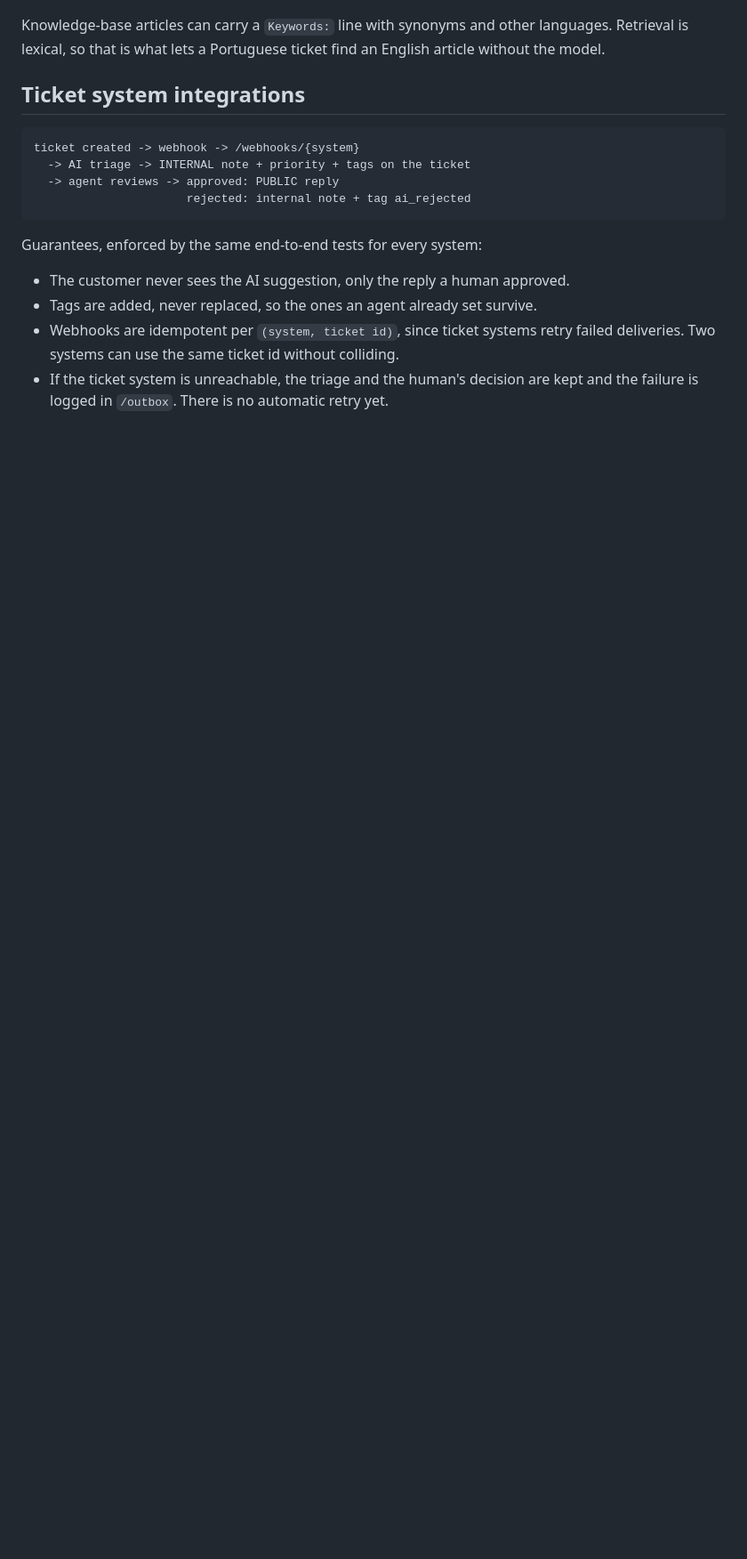
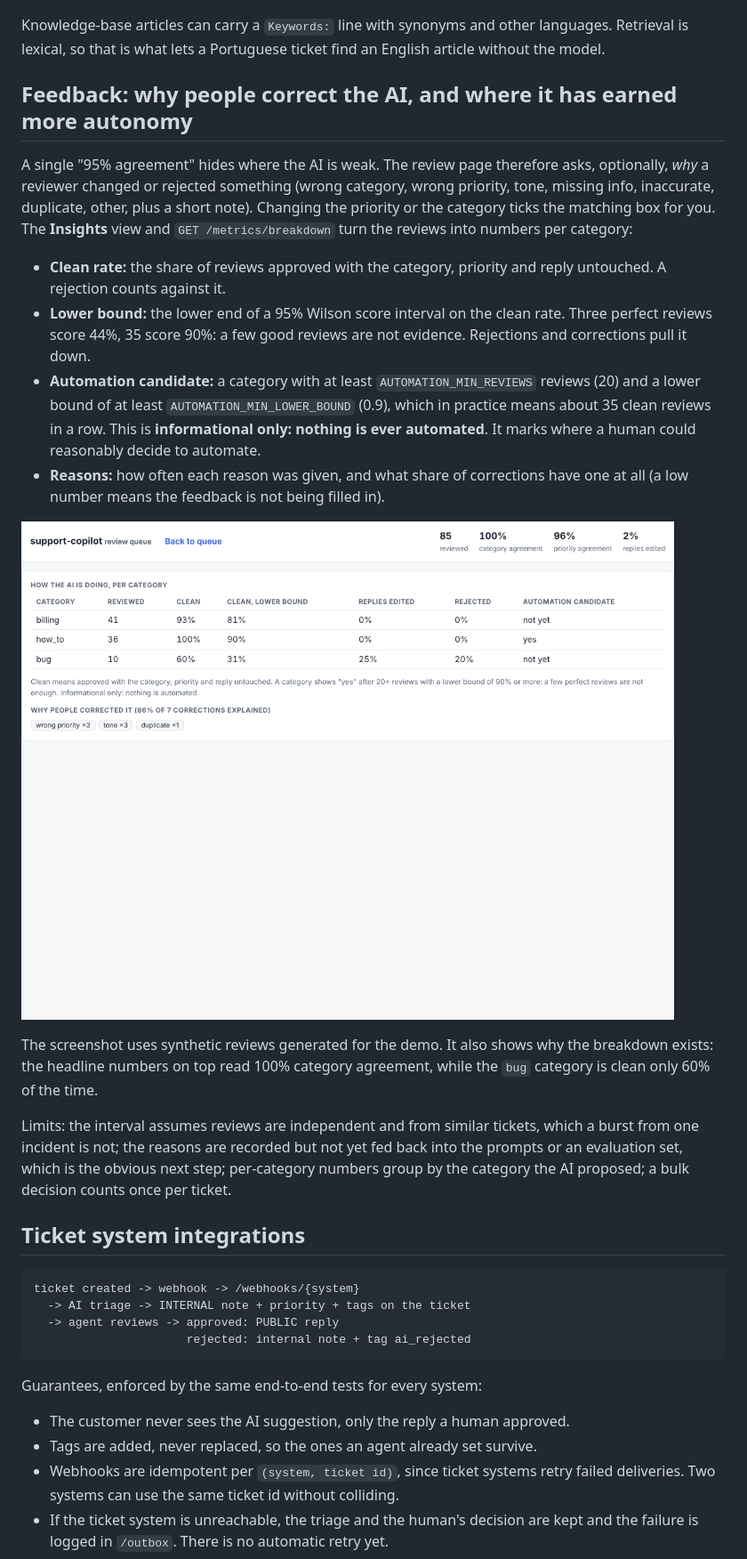
Before and after one commit to monicaslgc/support-copilot, a Markdown page: README.md, the part around one of its changes. Shown at 89% size. GitHub-like rendering; pictures changed too: docs/insights.png (added); blank space fills up the shorter version.

````diff
--- a/README.md
+++ b/README.md
@@ -94,6 +95,21 @@ The triage records two more signals, and the reviewer sees who the customer is:
 
 Knowledge-base articles can carry a `Keywords:` line with synonyms and other languages. Retrieval is lexical, so that is what lets a Portuguese ticket find an English article without the model.
 
+## Feedback: why people correct the AI, and where it has earned more autonomy
+
+A single "95% agreement" hides where the AI is weak. The review page therefore asks, optionally, *why* a reviewer changed or rejected something (wrong category, wrong priority, tone, missing info, inaccurate, duplicate, other, plus a short note). Changing the priority or the category ticks the matching box for you. The **Insights** view and `GET /metrics/breakdown` turn the reviews into numbers per category:
+
+- **Clean rate:** the share of reviews approved with the category, priority and reply untouched. A rejection counts against it.
+- **Lower bound:** the lower end of a 95% Wilson score interval on the clean rate. Three perfect reviews score 44%, 35 score 90%: a few good reviews are not evidence. Rejections and corrections pull it down.
+- **Automation candidate:** a category with at least `AUTOMATION_MIN_REVIEWS` reviews (20) and a lower bound of at least `AUTOMATION_MIN_LOWER_BOUND` (0.9), which in practice means about 35 clean reviews in a row. This is **informational only: nothing is ever automated**. It marks where a human could reasonably decide to automate.
+- **Reasons:** how often each reason was given, and what share of corrections have one at all (a low number means the feedback is not being filled in).
+
+![Insights](docs/insights.png)
+
+The screenshot uses synthetic reviews generated for the demo. It also shows why the breakdown exists: the headline numbers on top read 100% category agreement, while the `bug` category is clean only 60% of the time.
+
+Limits: the interval assumes reviews are independent and from similar tickets, which a burst from one incident is not; the reasons are recorded but not yet fed back into the prompts or an evaluation set, which is the obvious next step; per-category numbers group by the category the AI proposed; a bulk decision counts once per ticket.
+
 ## Ticket system integrations
 
 ```
````
Also changed, not shown: other parts of README.md (+3 -1 lines), 7 other files.
